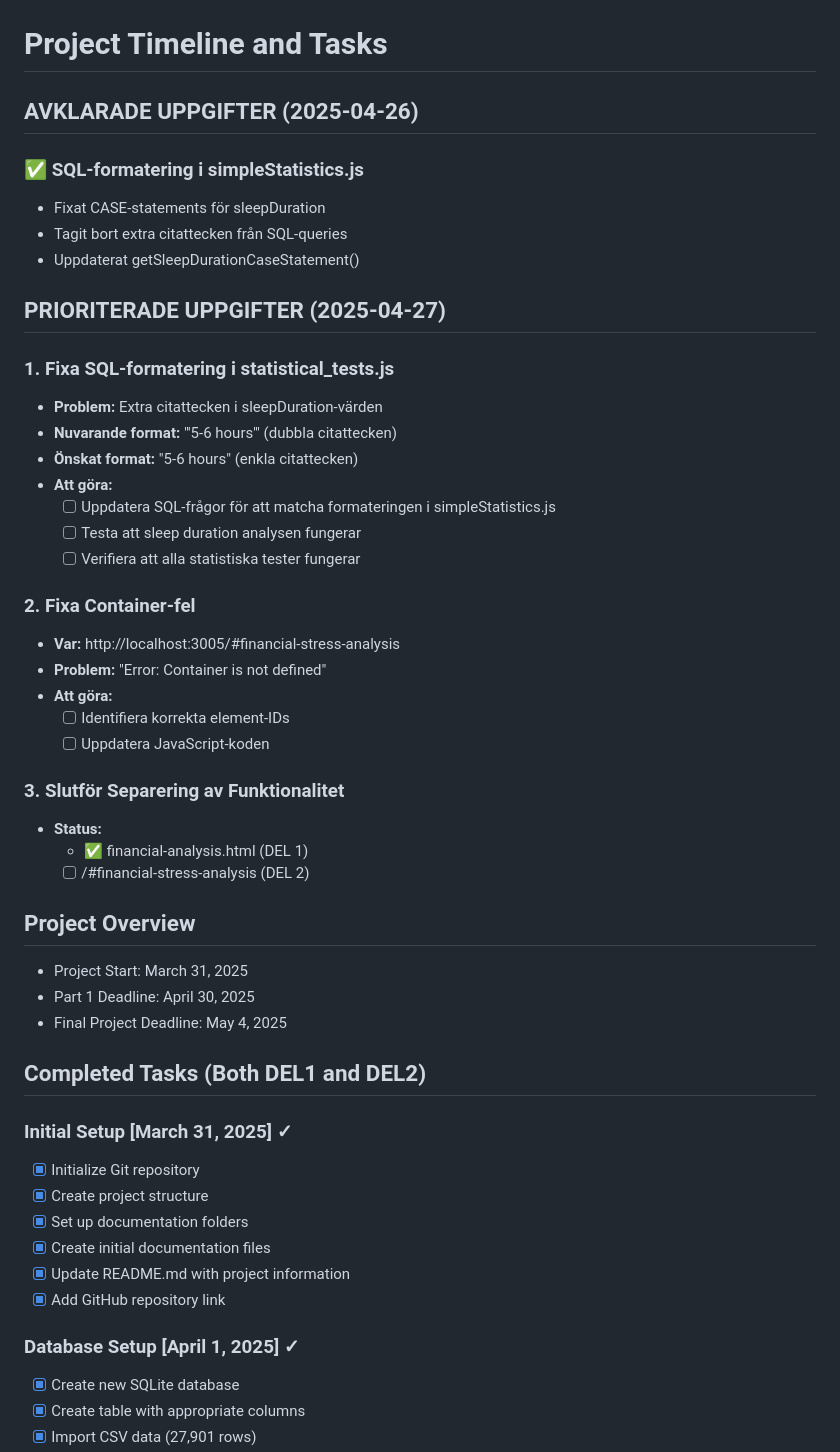
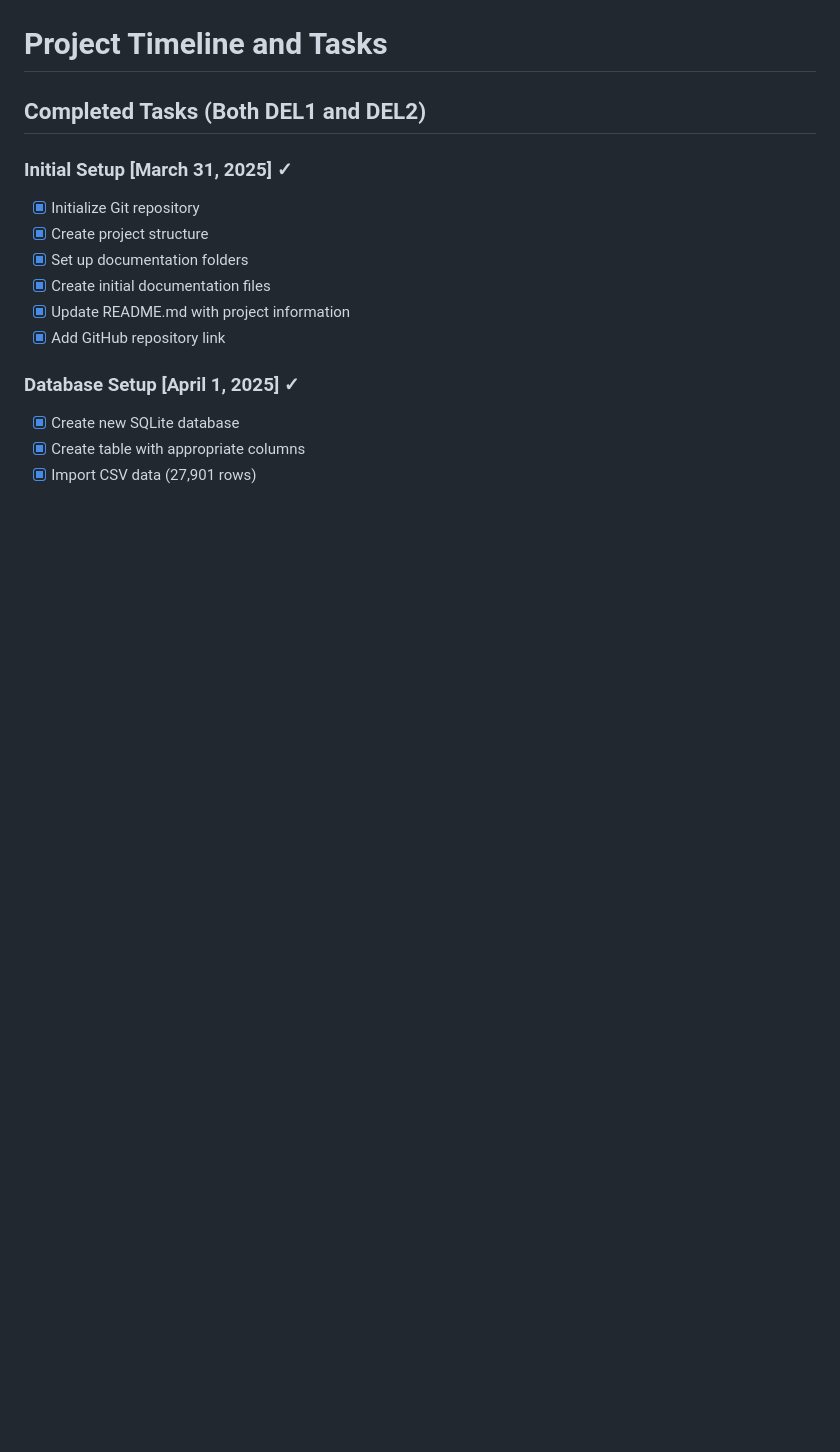
Before and after one commit to LucyVers/Mental-health-issues-among-students-in-India, a Markdown page: TODO.md, the part around one of its changes. Rendered like a GitHub page; blank space fills up the shorter version.

```diff
--- a/TODO.md
+++ b/TODO.md
@@ -47,40 +47,5 @@
 
 # Project Timeline and Tasks
-
-## AVKLARADE UPPGIFTER (2025-04-26)
-
-### ✅ SQL-formatering i simpleStatistics.js
-- Fixat CASE-statements för sleepDuration
-- Tagit bort extra citattecken från SQL-queries
-- Uppdaterat getSleepDurationCaseStatement()
-
-## PRIORITERADE UPPGIFTER (2025-04-27)
-
-### 1. Fixa SQL-formatering i statistical_tests.js
-- **Problem:** Extra citattecken i sleepDuration-värden
-- **Nuvarande format:** "'5-6 hours'" (dubbla citattecken)
-- **Önskat format:** "5-6 hours" (enkla citattecken)
-- **Att göra:**
-  - [ ] Uppdatera SQL-frågor för att matcha formateringen i simpleStatistics.js
-  - [ ] Testa att sleep duration analysen fungerar
-  - [ ] Verifiera att alla statistiska tester fungerar
-
-### 2. Fixa Container-fel
-- **Var:** http://localhost:3005/#financial-stress-analysis
-- **Problem:** "Error: Container is not defined"
-- **Att göra:**
-  - [ ] Identifiera korrekta element-IDs
-  - [ ] Uppdatera JavaScript-koden
-
-### 3. Slutför Separering av Funktionalitet
-- **Status:**
-  - ✅ financial-analysis.html (DEL 1)
-  - [ ] /#financial-stress-analysis (DEL 2)
-
-## Project Overview
-- Project Start: March 31, 2025
-- Part 1 Deadline: April 30, 2025
-- Final Project Deadline: May 4, 2025
 
 ## Completed Tasks (Both DEL1 and DEL2)
 
```
Also changed, not shown: other parts of TODO.md (+29 -29 lines), documentation/findings/dietary_analysis_findings.md (added, +62 -0 lines), documentation/images/dietary_analysis/academic_chart.png (added), documentation/images/dietary_analysis/overview_chart.png (added), documentation/images/dietary_analysis/sleep_chart.png (added), 3 other files.
